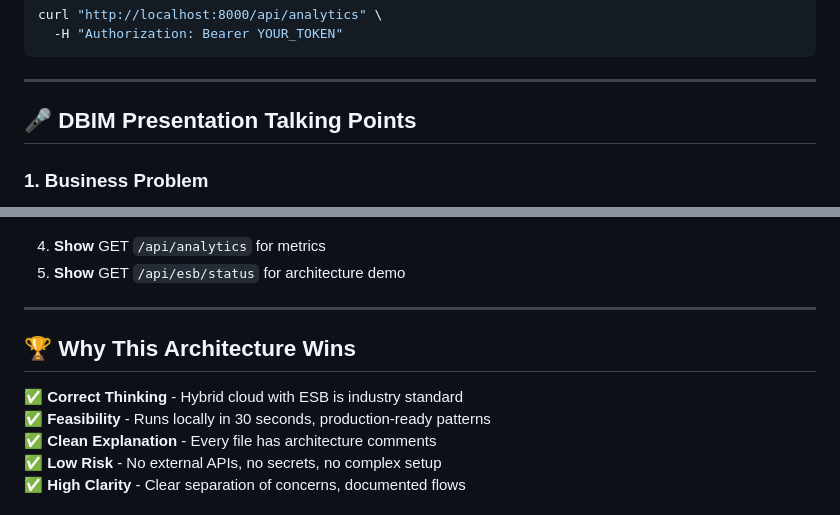
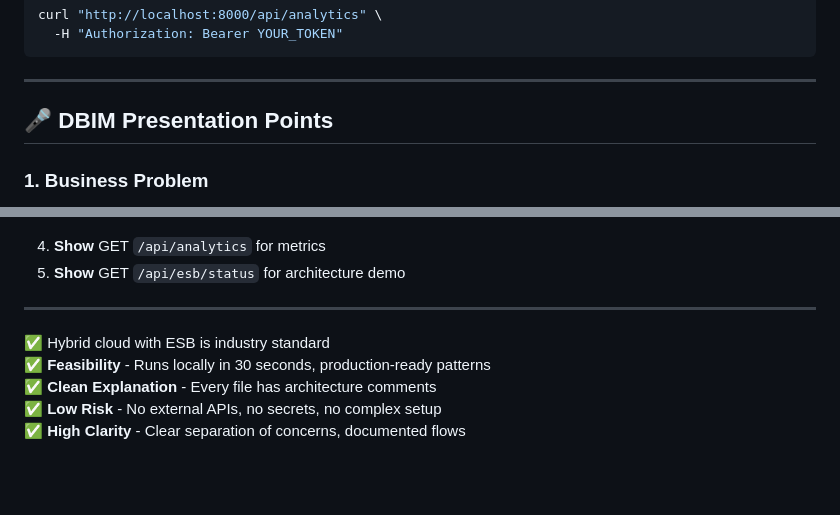
Before and after one commit to LakshmiPravalika79/AI-powered-Intelligent-Student-Support-System, a Markdown page: README.md, 2 parts joined by grey strips. Rendered like a GitHub page; blank space fills up the shorter version.

Commit message:
Updated formatting

```diff
--- a/README.md
+++ b/README.md
@@ -229,7 +229,7 @@ curl "http://localhost:8000/api/analytics" \
 
 ---
 
-## 🎤 DBIM Presentation Talking Points
+## 🎤 DBIM Presentation Points
 
 ### 1. Business Problem
 > "Students spend 15+ minutes per query navigating multiple systems. This costs universities $25 per human-handled inquiry."
@@ -289,9 +289,9 @@ docker run -p 8000:8000 uniassist-pro
 
 ---
 
-## 🏆 Why This Architecture Wins
 
-✅ **Correct Thinking** - Hybrid cloud with ESB is industry standard
+
+✅ Hybrid cloud with ESB is industry standard
 ✅ **Feasibility** - Runs locally in 30 seconds, production-ready patterns
 ✅ **Clean Explanation** - Every file has architecture comments
 ✅ **Low Risk** - No external APIs, no secrets, no complex setup
```
